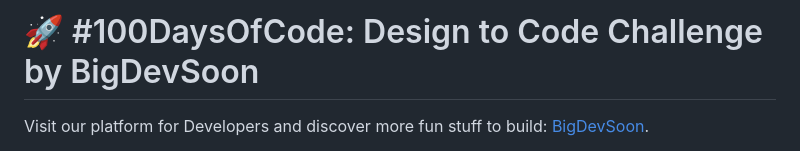
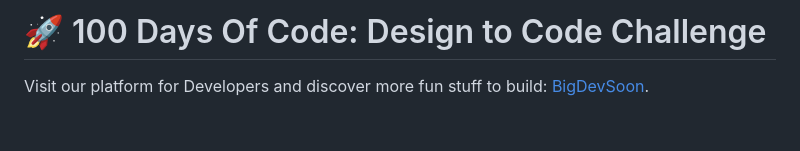
Before and after one commit to bigdevsoon/100-days-of-code, a Markdown page: README.md, the part around the change. GitHub-like rendering; blank space fills up the shorter version.

Commit message:
fix: improve headline text

```diff
--- a/README.md
+++ b/README.md
@@ -1,4 +1,4 @@
-# 🚀 #100DaysOfCode: Design to Code Challenge by BigDevSoon
+# 🚀 100 Days Of Code: Design to Code Challenge
 
 Visit our platform for Developers and discover more fun stuff to build: [BigDevSoon](https://bigdevsoon.me/).
 
```
